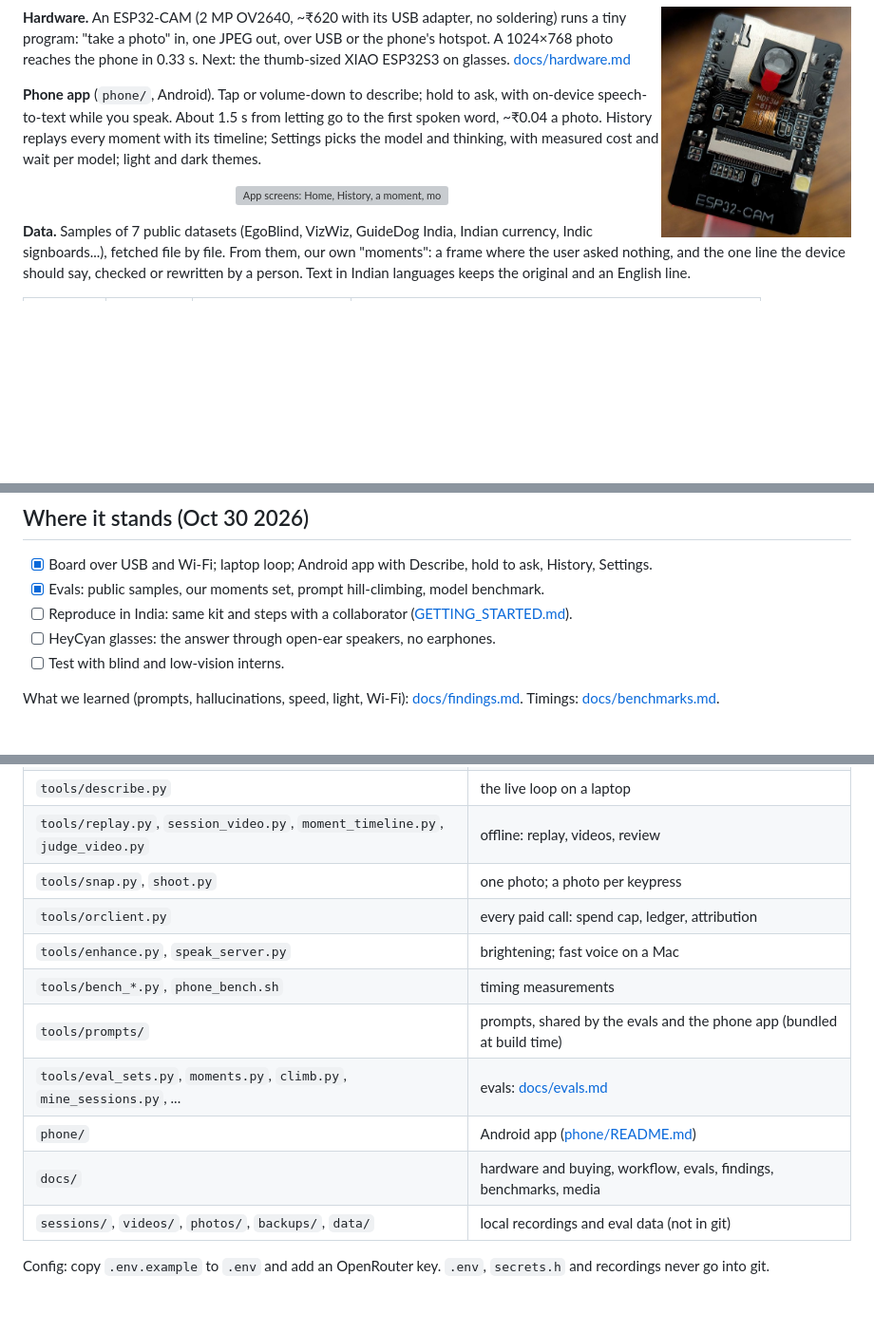
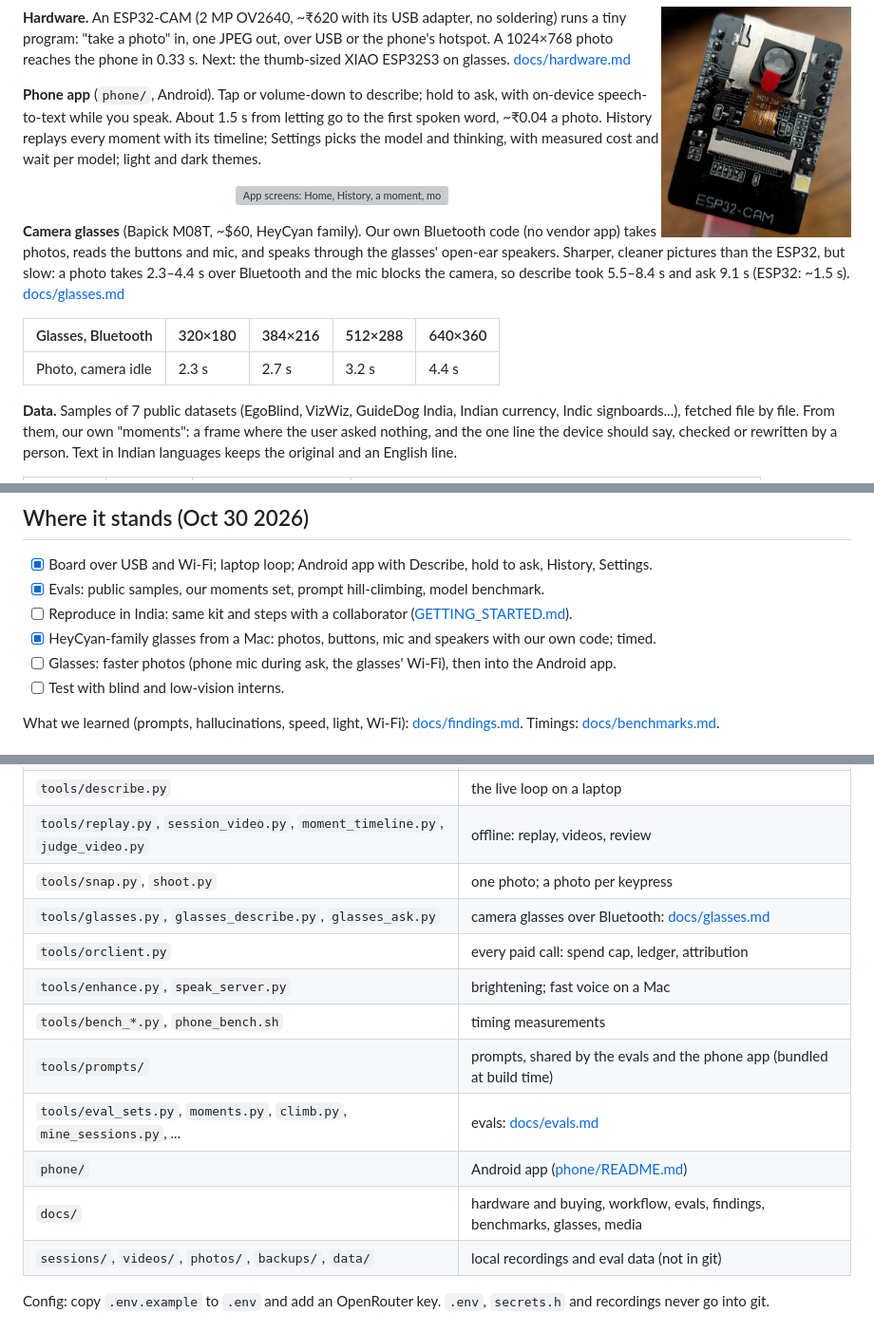
Before and after one commit to avijit-thawani/sense, a Markdown page: README.md, 3 parts joined by grey strips. Shown at 95% size. GitHub-like rendering; blank space fills up the shorter version; grey boxes are pictures that could not be loaded.

Commit message:
Camera glasses (Bapick M08T): own BLE driver, describe and ask demos, timings in docs/glasses.md

```diff
--- a/README.md
+++ b/README.md
@@ -35,6 +35,15 @@ with measured cost and wait per model; light and dark themes.
   <img src="docs/media/app-screens.webp" width="840" alt="App screens: Home, History, a moment, model picker">
 </p>
 
+**Camera glasses** (Bapick M08T, ~$60, HeyCyan family). Our own Bluetooth code (no vendor app)
+takes photos, reads the buttons and mic, and speaks through the glasses' open-ear speakers. Sharper,
+cleaner pictures than the ESP32, but slow: a photo takes 2.3–4.4 s over Bluetooth and the mic
+blocks the camera, so describe took 5.5–8.4 s and ask 9.1 s (ESP32: ~1.5 s). [docs/glasses.md](docs/glasses.md)
+
+| Glasses, Bluetooth | 320×180 | 384×216 | 512×288 | 640×360 |
+|---|---|---|---|---|
+| Photo, camera idle | 2.3 s | 2.7 s | 3.2 s | 4.4 s |
+
 **Data.** Samples of 7 public datasets (EgoBlind, VizWiz, GuideDog India, Indian currency, Indic
 signboards...), fetched file by file. From them, our own "moments": a frame where the user asked
 nothing, and the one line the device should say, checked or rewritten by a person. Text in Indian
@@ -69,7 +78,8 @@ questions); [the first walk](docs/media/phone-walk.mp4) (live mode).
 - [x] Board over USB and Wi-Fi; laptop loop; Android app with Describe, hold to ask, History, Settings.
 - [x] Evals: public samples, our moments set, prompt hill-climbing, model benchmark.
 - [ ] Reproduce in India: same kit and steps with a collaborator ([GETTING_STARTED.md](GETTING_STARTED.md)).
-- [ ] HeyCyan glasses: the answer through open-ear speakers, no earphones.
+- [x] HeyCyan-family glasses from a Mac: photos, buttons, mic and speakers with our own code; timed.
+- [ ] Glasses: faster photos (phone mic during ask, the glasses' Wi-Fi), then into the Android app.
 - [ ] Test with blind and low-vision interns.
 
 What we learned (prompts, hallucinations, speed, light, Wi-Fi): [docs/findings.md](docs/findings.md).
@@ -88,13 +98,14 @@ Timings: [docs/benchmarks.md](docs/benchmarks.md).
 | `tools/describe.py` | the live loop on a laptop |
 | `tools/replay.py`, `session_video.py`, `moment_timeline.py`, `judge_video.py` | offline: replay, videos, review |
 | `tools/snap.py`, `shoot.py` | one photo; a photo per keypress |
+| `tools/glasses.py`, `glasses_describe.py`, `glasses_ask.py` | camera glasses over Bluetooth: [docs/glasses.md](docs/glasses.md) |
 | `tools/orclient.py` | every paid call: spend cap, ledger, attribution |
 | `tools/enhance.py`, `speak_server.py` | brightening; fast voice on a Mac |
 | `tools/bench_*.py`, `phone_bench.sh` | timing measurements |
 | `tools/prompts/` | prompts, shared by the evals and the phone app (bundled at build time) |
 | `tools/eval_sets.py`, `moments.py`, `climb.py`, `mine_sessions.py`, ... | evals: [docs/evals.md](docs/evals.md) |
 | `phone/` | Android app ([phone/README.md](phone/README.md)) |
-| `docs/` | hardware and buying, workflow, evals, findings, benchmarks, media |
+| `docs/` | hardware and buying, workflow, evals, findings, benchmarks, glasses, media |
 | `sessions/`, `videos/`, `photos/`, `backups/`, `data/` | local recordings and eval data (not in git) |
 
 Config: copy `.env.example` to `.env` and add an OpenRouter key. `.env`, `secrets.h` and
```
Also changed, not shown: docs/glasses.md (added, +119 -0 lines), docs/media/glasses-describe-bottle.jpg (added), docs/media/glasses-preview-640.jpg (added), 4 other files.
